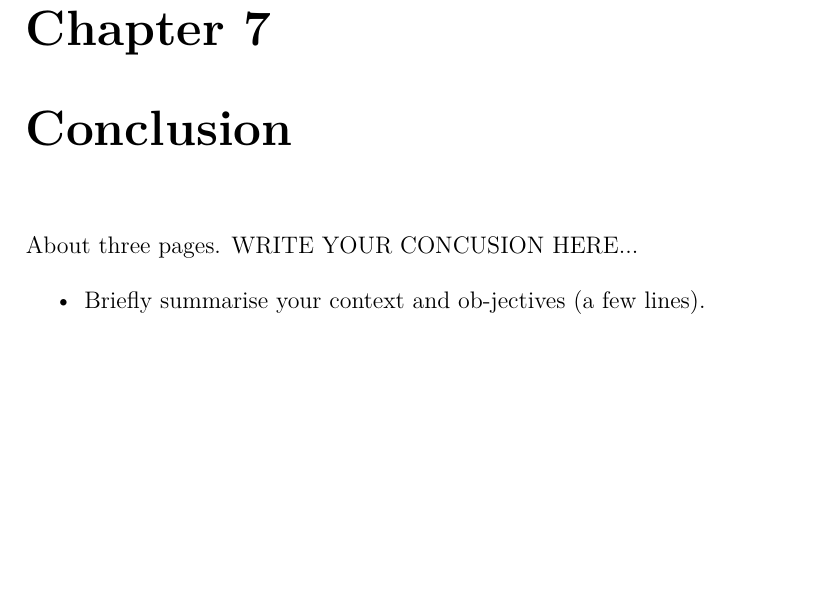
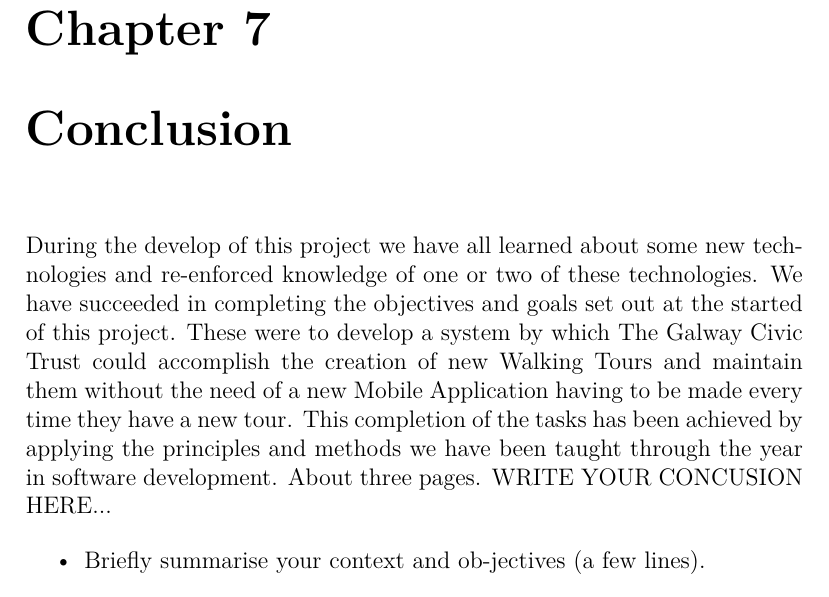
Before and after one commit to Paddero/GCT-Documentation, a LaTeX thesis (latex/project.tex, which reads latex/content.tex): part of page 34 of 36, cut so that both start at the same text, the shorter picture padded with empty space. Compiled offline with pdfLaTeX.

Commit message:
Started very rough Conclusion needs more to it

```diff
--- a/latex/content.tex
+++ b/latex/content.tex
@@ -474,6 +474,7 @@ Controller to receive all the locations of a specific tour and sorting by timest
 \end{itemize}
 
 \chapter{Conclusion}
+During the develop of this project we have all learned about some new technologies and re-enforced knowledge of one or two of these technologies. We have succeeded in completing the objectives and goals set out at the started of this project. These were to develop a system by which The Galway Civic Trust could accomplish the creation of new Walking Tours and maintain them without the need of a new Mobile Application having to be made every time they have a new tour. This completion of the tasks has been achieved by applying the principles and methods we have been taught through the year in software development.
 About three pages. WRITE YOUR CONCUSION HERE...
 
 \begin{itemize}
```
